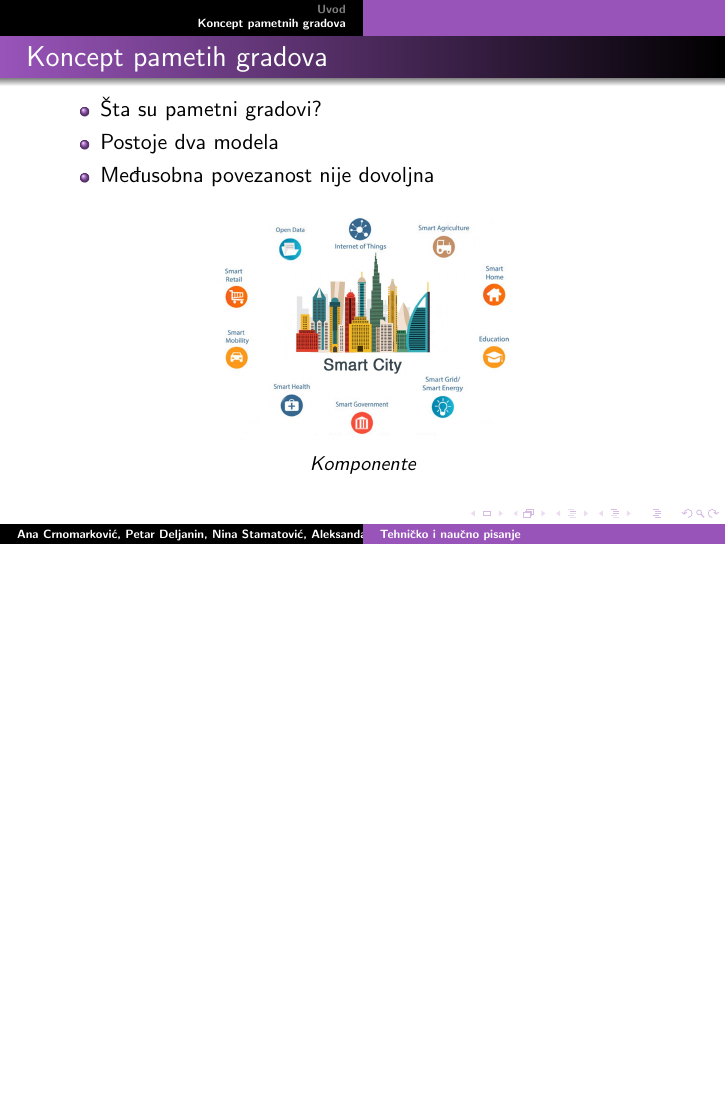
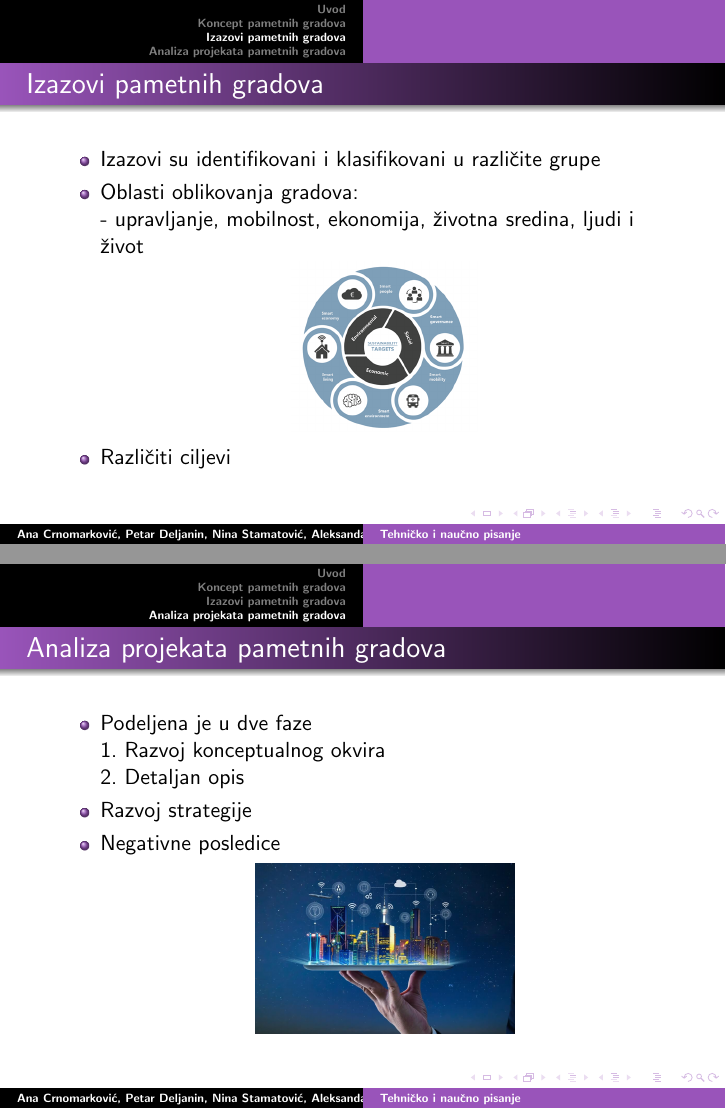
Before and after one commit to Petarbogotac/30_TNP2022, LaTeX slides (30_prezentacija_CrnomarkovićŽivanovićDeljaninStamatović.tex): page 5 of 5 before the commit and pages 6 and 7 of 7 after it, the two joined at a grey line, the shorter picture padded with empty space. Compiled offline with pdfLaTeX.

Commit message:
Update 30_prezentacija_CrnomarkovićŽivanovićDeljaninStamatović.tex

```diff
--- a/30_prezentacija_CrnomarkovićŽivanovićDeljaninStamatović.tex
+++ b/30_prezentacija_CrnomarkovićŽivanovićDeljaninStamatović.tex
@@ -76,4 +76,37 @@
 \end{figure}
 \end{frame}
 
+\section{Izazovi pametnih gradova}
+\begin{frame}[fragile]\frametitle{Izazovi pametnih gradova}
+\begin{itemize}
+    \item Izazovi su identifikovani i klasifikovani u različite grupe
+    \item Oblasti oblikovanja gradova:   \\
+    - upravljanje, mobilnost, ekonomija, životna sredina, ljudi i život
+    \begin{figure}[h!]
+        \centering\includegraphics[height=3cm]{Picture1.png}
+\end{figure}
+    \item Različiti ciljevi
+\end{itemize}
+
+\end{frame}
+
+
+
+\section{Analiza projekata pametnih gradova}
+\begin{frame}[fragile]\frametitle{Analiza projekata pametnih gradova}
+
+\begin{itemize}
+    \item Podeljena je u dve faze\\
+    1. Razvoj konceptualnog okvira\\
+    2. Detaljan opis
+    \item Razvoj strategije
+    \item Negativne posledice
+    \begin{figure}[h!]
+        \centering
+        \includegraphics[height=3cm]{pametni gradovi.jpg}
+\end{figure}
+\end{itemize}
+
+\end{frame}
+
 \end{document}
```
